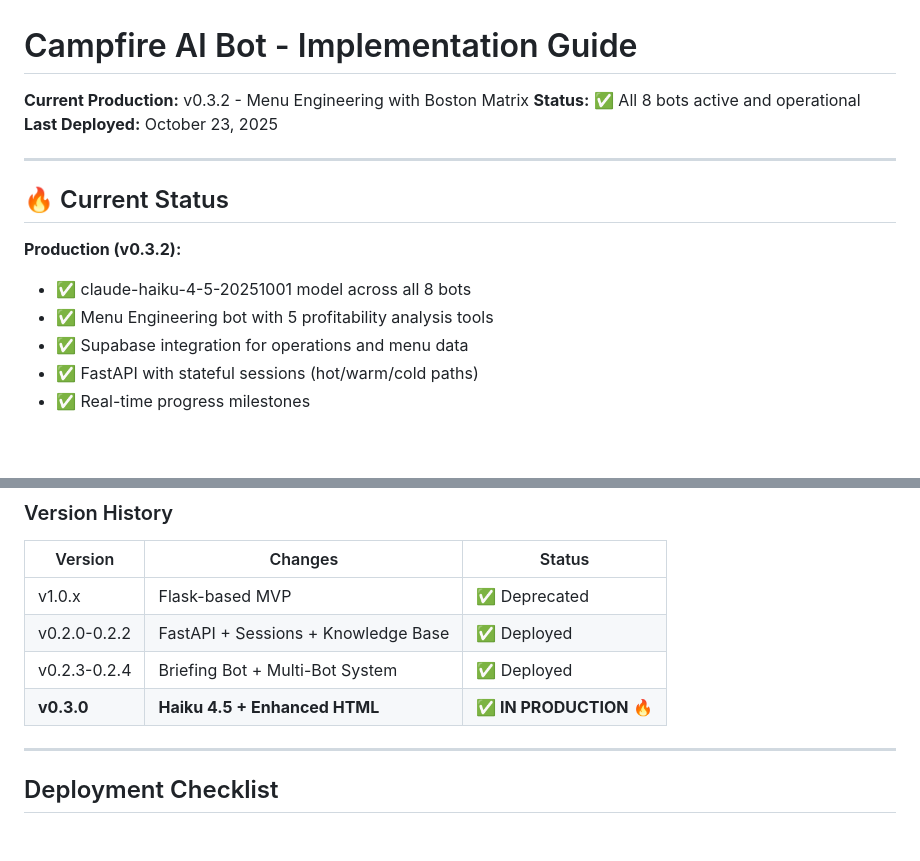
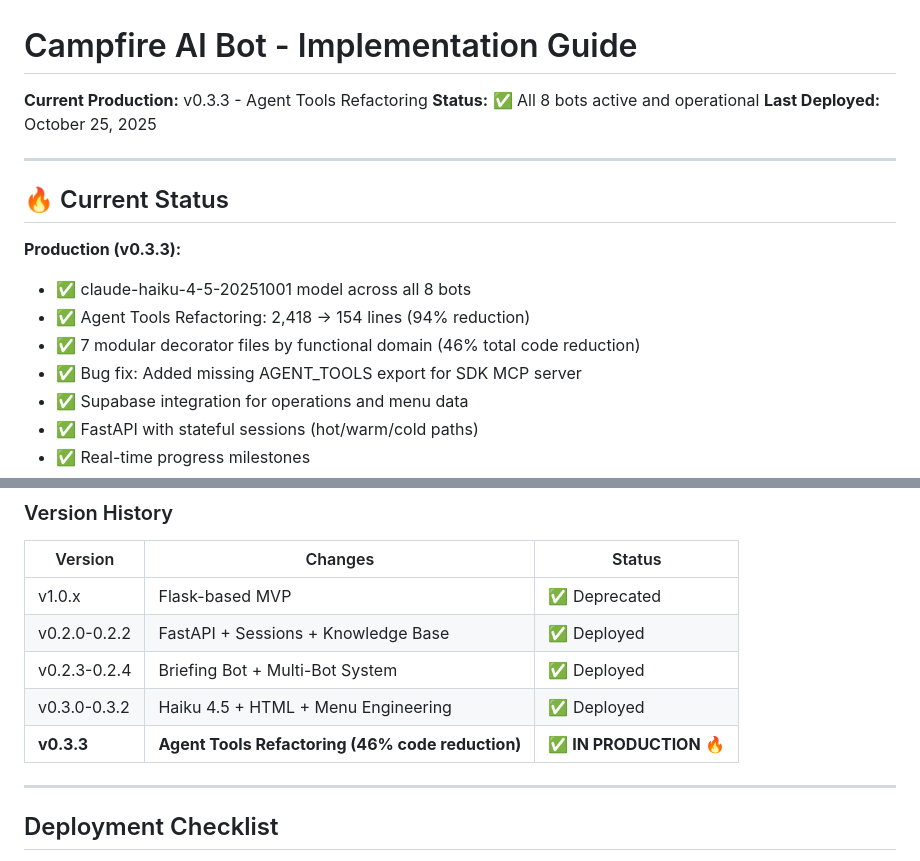
Before and after one commit to HengWoo/enterprise-bots, a Markdown page: IMPLEMENTATION_PLAN.md, 2 parts joined by grey strips. Drawn GitHub-style; blank space fills up the shorter version.

```diff
--- a/IMPLEMENTATION_PLAN.md
+++ b/IMPLEMENTATION_PLAN.md
@@ -1,16 +1,18 @@
 # Campfire AI Bot - Implementation Guide
 
-**Current Production:** v0.3.2 - Menu Engineering with Boston Matrix
+**Current Production:** v0.3.3 - Agent Tools Refactoring
 **Status:** ✅ All 8 bots active and operational
-**Last Deployed:** October 23, 2025
+**Last Deployed:** October 25, 2025
 
 ---
 
 ## 🔥 Current Status
 
-**Production (v0.3.2):**
+**Production (v0.3.3):**
 - ✅ claude-haiku-4-5-20251001 model across all 8 bots
-- ✅ Menu Engineering bot with 5 profitability analysis tools
+- ✅ Agent Tools Refactoring: 2,418 → 154 lines (94% reduction)
+- ✅ 7 modular decorator files by functional domain (46% total code reduction)
+- ✅ Bug fix: Added missing AGENT_TOOLS export for SDK MCP server
 - ✅ Supabase integration for operations and menu data
 - ✅ FastAPI with stateful sessions (hot/warm/cold paths)
 - ✅ Real-time progress milestones
@@ -142,7 +144,8 @@ sqlite3 /var/once/campfire/db/production.sqlite3 -readonly
 | v1.0.x | Flask-based MVP | ✅ Deprecated |
 | v0.2.0-0.2.2 | FastAPI + Sessions + Knowledge Base | ✅ Deployed |
 | v0.2.3-0.2.4 | Briefing Bot + Multi-Bot System | ✅ Deployed |
-| **v0.3.0** | **Haiku 4.5 + Enhanced HTML** | **✅ IN PRODUCTION** 🔥 |
+| v0.3.0-0.3.2 | Haiku 4.5 + HTML + Menu Engineering | ✅ Deployed |
+| **v0.3.3** | **Agent Tools Refactoring (46% code reduction)** | **✅ IN PRODUCTION** 🔥 |
 
 ---
 
```
Also changed, not shown: other parts of IMPLEMENTATION_PLAN.md (+3 -3 lines), CLAUDE.md (+48 -36 lines), DESIGN.md (+9 -8 lines).
